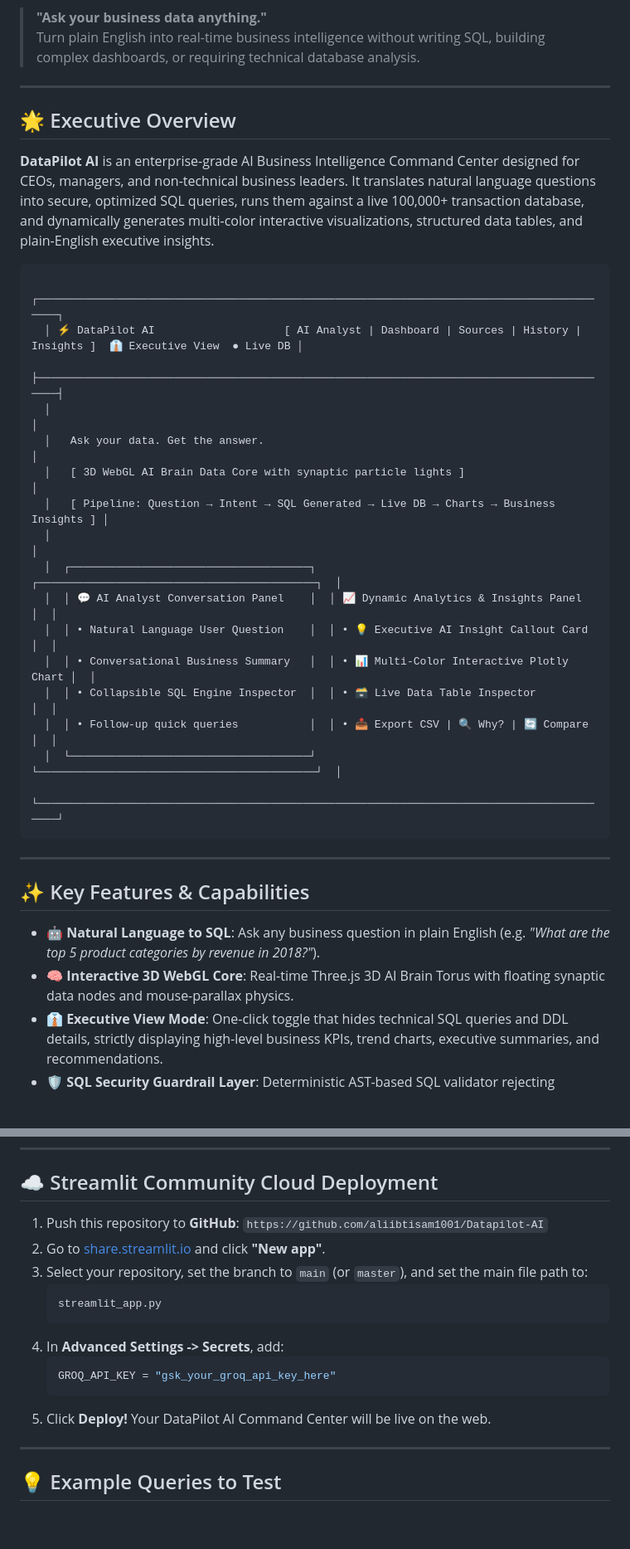
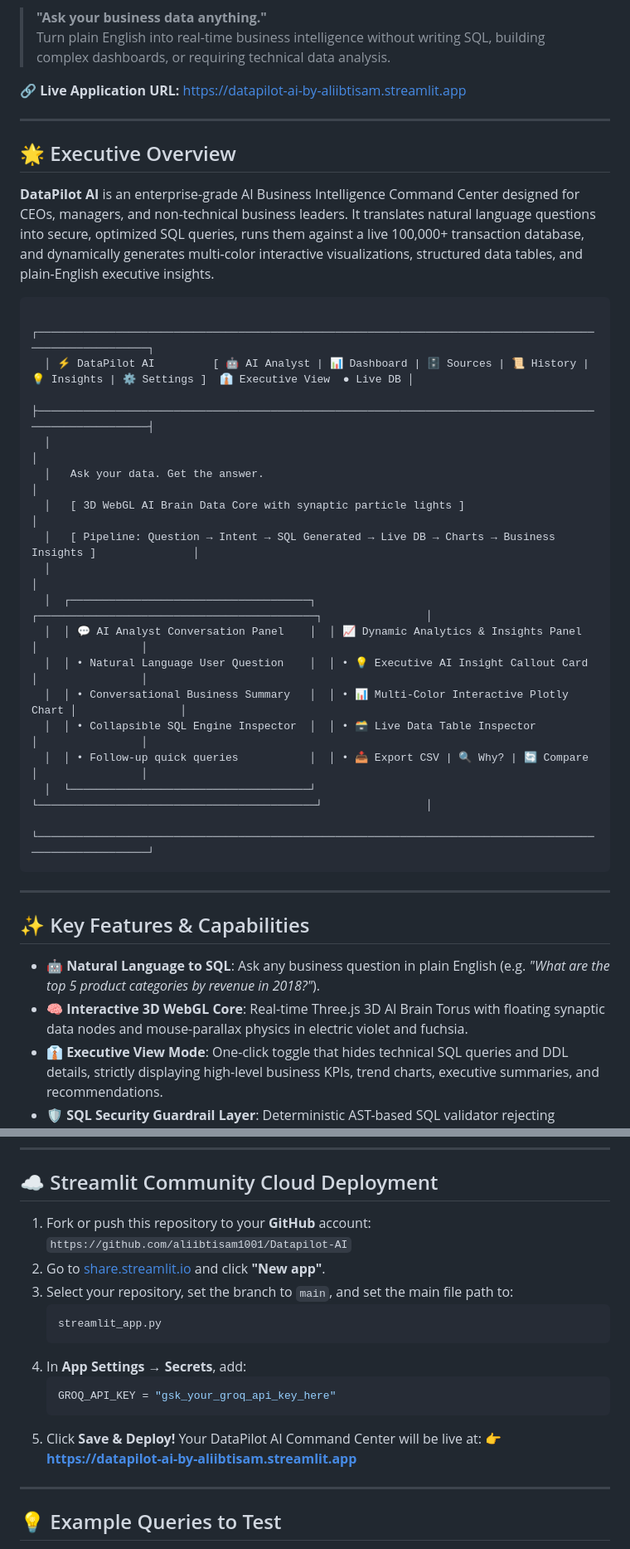
Before and after one commit to aliibtisam1001/Datapilot-AI, a Markdown page: README.md, 2 parts joined by grey strips. Shown at 83% size. Rendered like a GitHub page; blank space fills up the shorter version.

Commit message:
Update README.md with live deployment URL, automated zip database builder, and Streamlit secrets guide

````diff
--- a/README.md
+++ b/README.md
@@ -7,7 +8,9 @@
 [![License: MIT](https://img.shields.io/badge/License-MIT-yellow.svg)](LICENSE)
 
 > **"Ask your business data anything."**
-> Turn plain English into real-time business intelligence without writing SQL, building complex dashboards, or requiring technical database analysis.
+> Turn plain English into real-time business intelligence without writing SQL, building complex dashboards, or requiring technical data analysis.
+
+🔗 **Live Application URL:** [https://datapilot-ai-by-aliibtisam.streamlit.app](https://datapilot-ai-by-aliibtisam.streamlit.app)
 
 ---
 
@@ -16,22 +19,22 @@
 **DataPilot AI** is an enterprise-grade AI Business Intelligence Command Center designed for CEOs, managers, and non-technical business leaders. It translates natural language questions into secure, optimized SQL queries, runs them against a live 100,000+ transaction database, and dynamically generates multi-color interactive visualizations, structured data tables, and plain-English executive insights.
 
 ```
-  ┌──────────────────────────────────────────────────────────────────────────────────────────┐
-  │ ⚡ DataPilot AI                    [ AI Analyst | Dashboard | Sources | History | Insights ]  👔 Executive View  ● Live DB │
-  ├──────────────────────────────────────────────────────────────────────────────────────────┤
-  │                                                                                          │
-  │   Ask your data. Get the answer.                                                         │
-  │   [ 3D WebGL AI Brain Data Core with synaptic particle lights ]                           │
-  │   [ Pipeline: Question → Intent → SQL Generated → Live DB → Charts → Business Insights ] │
-  │                                                                                          │
-  │  ┌─────────────────────────────────────┐  ┌───────────────────────────────────────────┐  │
-  │  │ 💬 AI Analyst Conversation Panel    │  │ 📈 Dynamic Analytics & Insights Panel     │  │
-  │  │ • Natural Language User Question    │  │ • 💡 Executive AI Insight Callout Card    │  │
-  │  │ • Conversational Business Summary   │  │ • 📊 Multi-Color Interactive Plotly Chart │  │
-  │  │ • Collapsible SQL Engine Inspector  │  │ • 🗃️ Live Data Table Inspector           │  │
-  │  │ • Follow-up quick queries           │  │ • 📥 Export CSV | 🔍 Why? | 🔄 Compare     │  │
-  │  └─────────────────────────────────────┘  └───────────────────────────────────────────┘  │
-  └──────────────────────────────────────────────────────────────────────────────────────────┘
+  ┌────────────────────────────────────────────────────────────────────────────────────────────────────────┐
+  │ ⚡ DataPilot AI         [ 🤖 AI Analyst | 📊 Dashboard | 🗄️ Sources | 📜 History | 💡 Insights | ⚙️ Settings ]  👔 Executive View  ● Live DB │
+  ├────────────────────────────────────────────────────────────────────────────────────────────────────────┤
+  │                                                                                                        │
+  │   Ask your data. Get the answer.                                                                       │
+  │   [ 3D WebGL AI Brain Data Core with synaptic particle lights ]                                         │
+  │   [ Pipeline: Question → Intent → SQL Generated → Live DB → Charts → Business Insights ]               │
+  │                                                                                                        │
+  │  ┌─────────────────────────────────────┐  ┌───────────────────────────────────────────┐                │
+  │  │ 💬 AI Analyst Conversation Panel    │  │ 📈 Dynamic Analytics & Insights Panel     │                │
+  │  │ • Natural Language User Question    │  │ • 💡 Executive AI Insight Callout Card    │                │
+  │  │ • Conversational Business Summary   │  │ • 📊 Multi-Color Interactive Plotly Chart │                │
+  │  │ • Collapsible SQL Engine Inspector  │  │ • 🗃️ Live Data Table Inspector           │                │
+  │  │ • Follow-up quick queries           │  │ • 📥 Export CSV | 🔍 Why? | 🔄 Compare     │                │
+  │  └─────────────────────────────────────┘  └───────────────────────────────────────────┘                │
+  └────────────────────────────────────────────────────────────────────────────────────────────────────────┘
 ```
 
 ---
@@ -39,7 +42,7 @@
 ## ✨ Key Features & Capabilities
 
 - 🤖 **Natural Language to SQL**: Ask any business question in plain English (e.g. *"What are the top 5 product categories by revenue in 2018?"*).
-- 🧠 **Interactive 3D WebGL Core**: Real-time Three.js 3D AI Brain Torus with floating synaptic data nodes and mouse-parallax physics.
+- 🧠 **Interactive 3D WebGL Core**: Real-time Three.js 3D AI Brain Torus with floating synaptic data nodes and mouse-parallax physics in electric violet and fuchsia.
 - 👔 **Executive View Mode**: One-click toggle that hides technical SQL queries and DDL details, strictly displaying high-level business KPIs, trend charts, executive summaries, and recommendations.
 - 🛡️ **SQL Security Guardrail Layer**: Deterministic AST-based SQL validator rejecting destructive queries (`DROP`, `DELETE`, `INSERT`, `UPDATE`, `ALTER`), blocking multi-statement chaining/injection, and enforcing row limits.
 - 📊 **Auto-Adaptive Visualizations**: Multi-color Plotly chart engine automatically selecting the optimal chart type (KPI cards, vertical/horizontal bar charts, time-series line graphs, or data tables) with smooth entry transitions.
@@ -186,17 +192,18 @@ python tests/benchmark_eval.py
 
 ## ☁️ Streamlit Community Cloud Deployment
 
-1. Push this repository to **GitHub**: `https://github.com/aliibtisam1001/Datapilot-AI`
+1. Fork or push this repository to your **GitHub** account: `https://github.com/aliibtisam1001/Datapilot-AI`
 2. Go to [share.streamlit.io](https://share.streamlit.io/) and click **"New app"**.
-3. Select your repository, set the branch to `main` (or `master`), and set the main file path to:
+3. Select your repository, set the branch to `main`, and set the main file path to:
    ```
    streamlit_app.py
    ```
-4. In **Advanced Settings -> Secrets**, add:
+4. In **App Settings → Secrets**, add:
    ```toml
    GROQ_API_KEY = "gsk_your_groq_api_key_here"
    ```
-5. Click **Deploy!** Your DataPilot AI Command Center will be live on the web.
+5. Click **Save & Deploy!** Your DataPilot AI Command Center will be live at:
+   👉 **[https://datapilot-ai-by-aliibtisam.streamlit.app](https://datapilot-ai-by-aliibtisam.streamlit.app)**
 
 ---
 
````
Also changed, not shown: other parts of README.md (+5 -1 lines).
